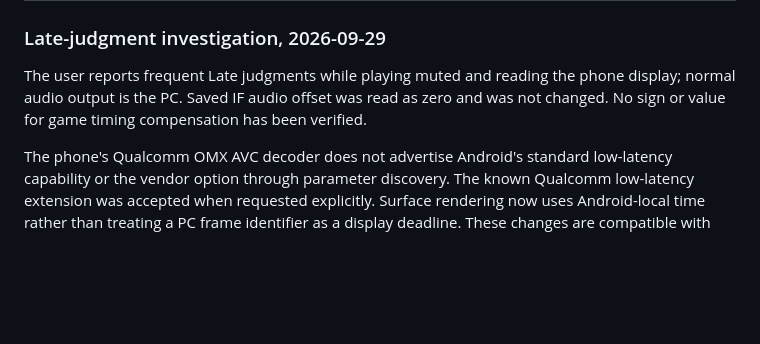
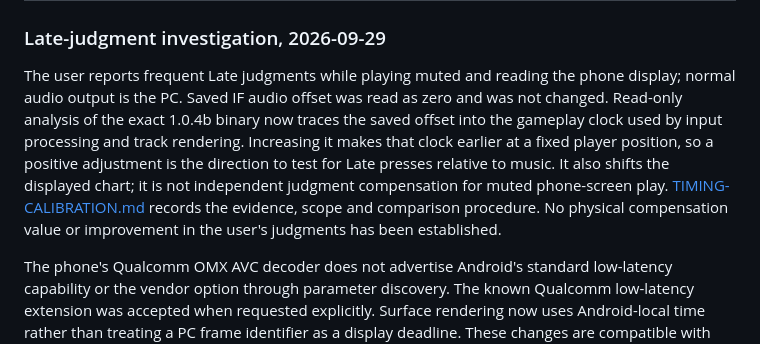
Before and after one commit to Cedarflake/InFalsusTouch, a Markdown page: docs/STATUS.md, the part around the change. Rendered like a GitHub page; blank space fills up the shorter version.

Commit message:
docs(timing): clarify game offset and streamed video delay

```diff
--- a/docs/STATUS.md
+++ b/docs/STATUS.md
@@ -138,7 +138,14 @@ Local artifacts and evidence (ignored by Git):
 
 The user reports frequent Late judgments while playing muted and reading the phone
 display; normal audio output is the PC. Saved IF audio offset was read as zero and
-was not changed. No sign or value for game timing compensation has been verified.
+was not changed. Read-only analysis of the exact 1.0.4b binary now traces the saved
+offset into the gameplay clock used by input processing and track rendering.
+Increasing it makes that clock earlier at a fixed player position, so a positive
+adjustment is the direction to test for Late presses relative to music. It also
+shifts the displayed chart; it is not independent judgment compensation for muted
+phone-screen play. [TIMING-CALIBRATION.md](TIMING-CALIBRATION.md) records the evidence,
+scope and comparison procedure. No physical compensation value or improvement in
+the user's judgments has been established.
 
 The phone's Qualcomm OMX AVC decoder does not advertise Android's standard
 low-latency capability or the vendor option through parameter discovery. The
```
Also changed, not shown: docs/TIMING-CALIBRATION.md (added, +84 -0 lines), 1 other file.
